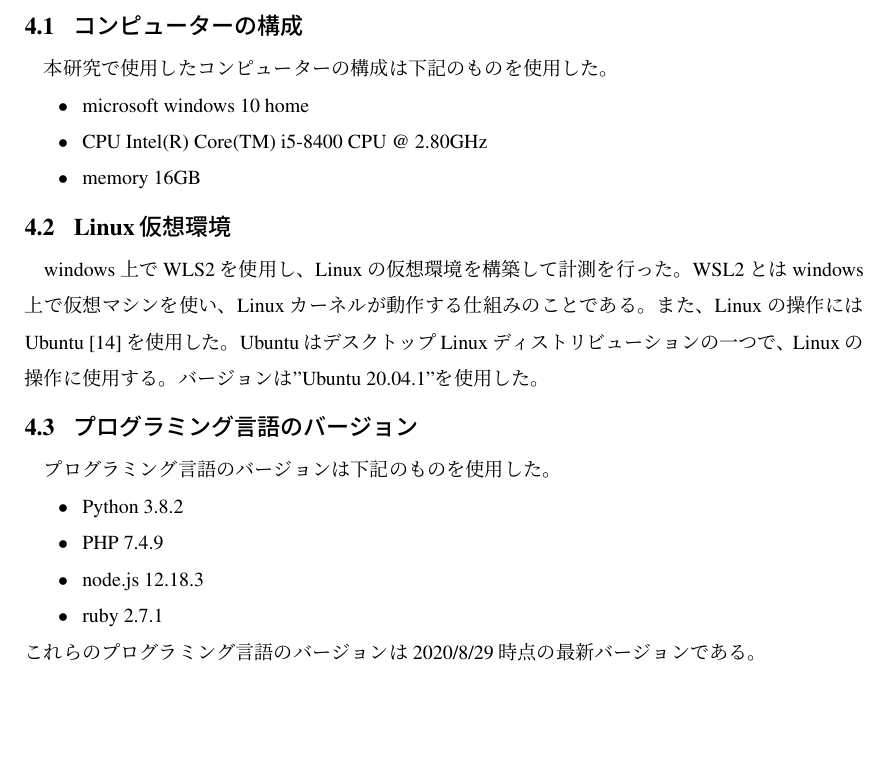
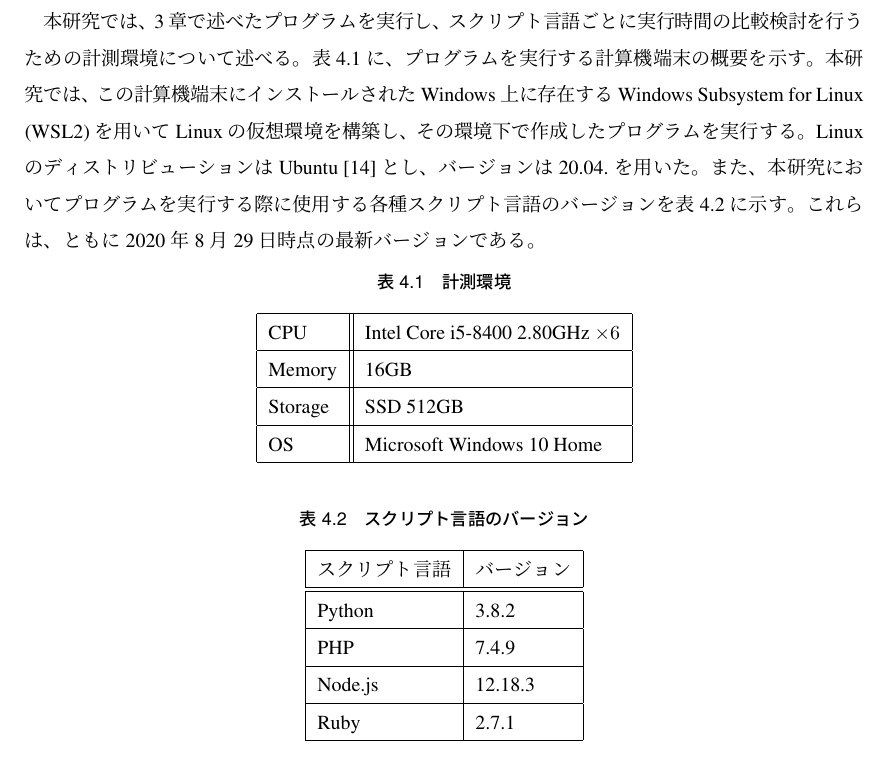
Before and after one commit to hisa-lab/bachelor-2020-yamaoka, a LaTeX thesis (paper.tex, which reads tex/environment.tex): part of page 13 of 21, cut at the place of the change, the shorter picture padded with empty space. Compiled offline with upLaTeX and dvipdfmx.

Commit message:
計測環境の説明を修正

```diff
--- a/tex/environment.tex
+++ b/tex/environment.tex
@@ -1,25 +1,37 @@
 \chapter{計測環境}
 \label{cha:environment}
-\section{コンピューターの構成}
-本研究で使用したコンピューターの構成は下記のものを使用した。
-\begin{itemize}
-  \item microsoft windows 10 home
-  \item CPU Intel(R) Core(TM) i5-8400 CPU @ 2.80GHz
-  \item memory 16GB
-\end{itemize}
 
-\section{Linux仮想環境}
-windows上でWLS2を使用し、Linuxの仮想環境を構築して計測を行った。
-WSL2とはwindows上で仮想マシンを使い、Linuxカーネルが動作する仕組みのことである。
-また、Linuxの操作にはUbuntu\cite{Ubuntu}を使用した。UbuntuはデスクトップLinuxディストリビューションの一つで、Linuxの操作に使用する。
-バージョンは"Ubuntu 20.04.1"を使用した。
+本研究では、\ref{cha:program}~章で述べたプログラムを実行し、スクリプト言語ごとに実行時間の比較検討を行うための計測環境について述べる。
+表~\ref{tbl:environment} に、プログラムを実行する計算機端末の概要を示す。
+本研究では、この計算機端末にインストールされた Windows 上に存在する Windows Subsystem for Linux (WSL2) を用いて
+Linux の仮想環境を構築し、その環境下で作成したプログラムを実行する。
+Linux のディストリビューションは Ubuntu~\cite{Ubuntu} とし、バージョンは 20.04. を用いた。
+また、本研究においてプログラムを実行する際に使用する各種スクリプト言語のバージョンを表~\ref{tbl:language-version} に示す。
+これらは、ともに 2020 年 8 月 29 日時点の最新バージョンである。
 
-\section{プログラミング言語のバージョン}
-プログラミング言語のバージョンは下記のものを使用した。
-\begin{itemize}
-  \item Python 3.8.2
-  \item PHP 7.4.9
-　\item node.js 12.18.3
-  \item ruby 2.7.1
-\end{itemize}
-これらのプログラミング言語のバージョンは2020/8/29時点の最新バージョンである。
+\begin{table}[htbp]
+\begin{center}
+\caption{計測環境}
+\label{tbl:environment}
+\begin{tabular}{|l||l|} \hline
+CPU & Intel Core i5-8400 2.80GHz $\times 6$ \\ \hline
+Memory & 16GB \\ \hline
+Storage & SSD 512GB \\ \hline
+OS & Microsoft Windows 10 Home \\ \hline
+\end{tabular}
+\end{center}
+\end{table}
+
+\begin{table}[htbp]
+\begin{center}
+\caption{スクリプト言語のバージョン}
+\label{tbl:language-version}
+\begin{tabular}{|l|l|} \hline
+スクリプト言語 & バージョン \\ \hline \hline
+Python & 3.8.2 \\ \hline
+PHP & 7.4.9 \\ \hline
+Node.js & 12.18.3 \\ \hline
+Ruby & 2.7.1 \\ \hline
+\end{tabular}
+\end{center}
+\end{table}
```
